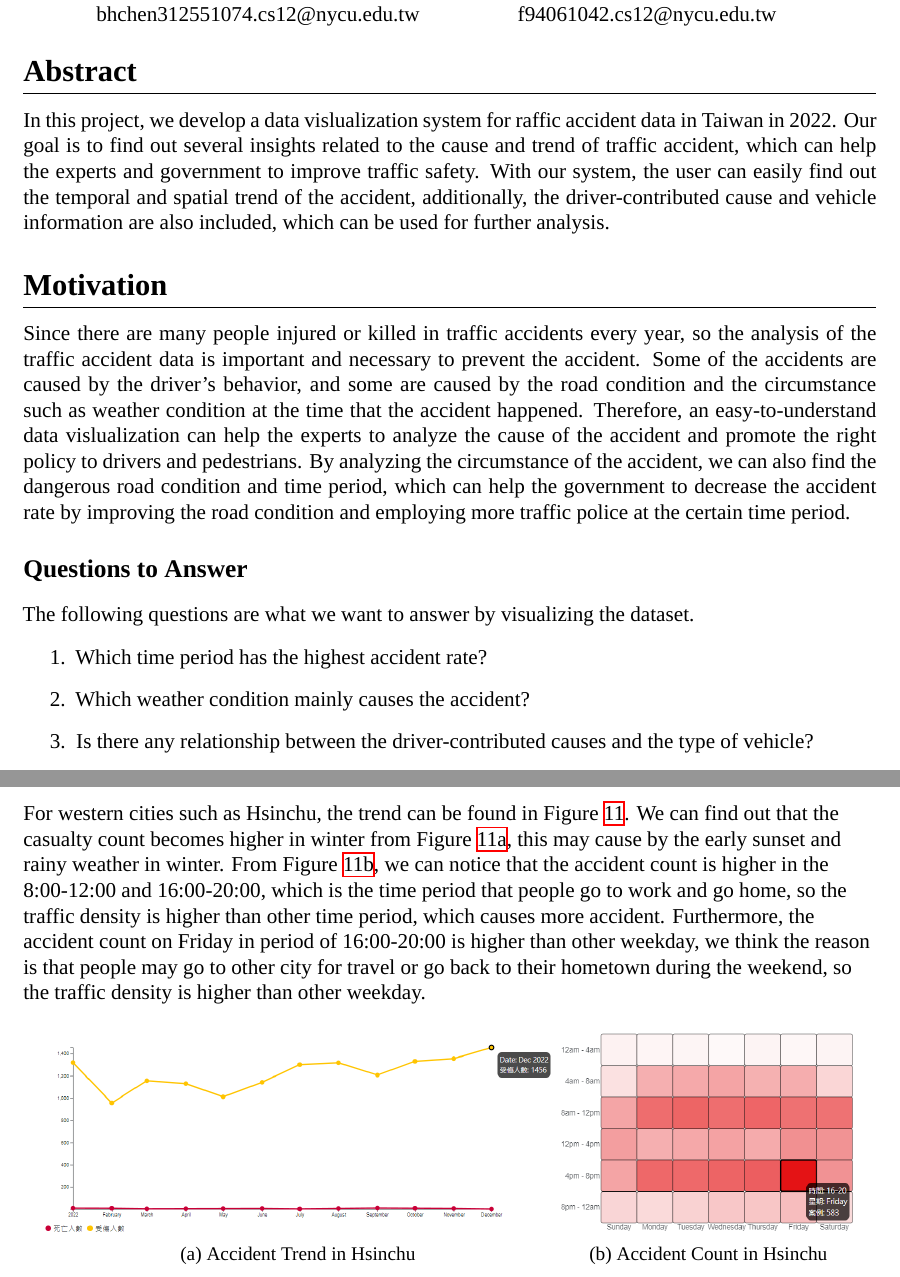
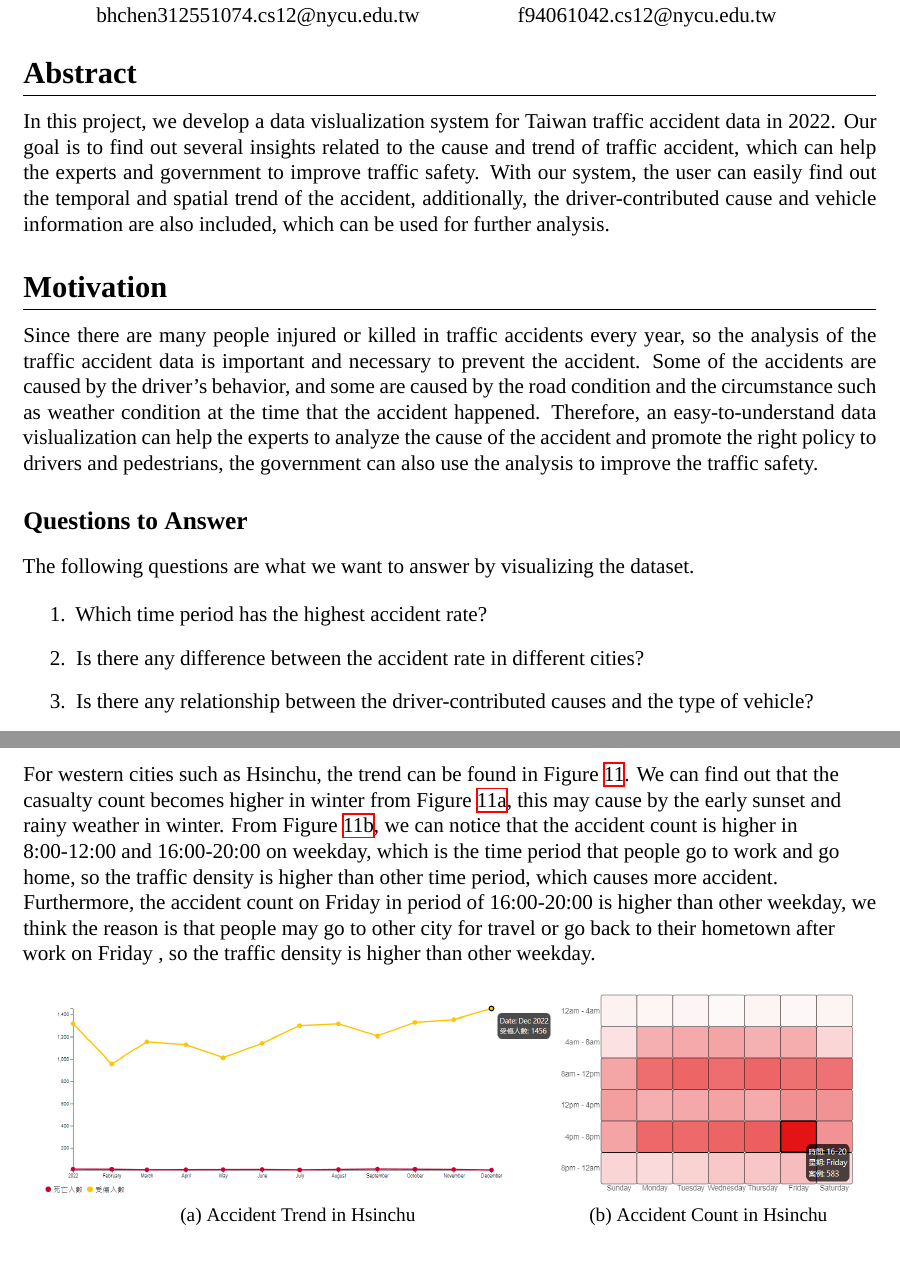
Before and after one commit to bhchen2001/NYCU_Data_Visualization, a LaTeX document (final_project/report/report_team23.tex): two parts of pages 1 and 7 of 10, joined at a grey line, cut so that both start at the same text. Compiled offline with XeLaTeX; a missing font is replaced by an installed copy or a similar font.

Commit message:
docs: final submit

```diff
--- a/final_project/report/report_team23.tex
+++ b/final_project/report/report_team23.tex
@@ -146,7 +146,7 @@
 \section{Abstract}
 
   In this project, we develop a data vislualization system for
-  raffic accident data in Taiwan in 2022.
+  Taiwan traffic accident data in 2022.
   Our goal is to find out several insights
   related to the cause and trend of traffic accident,
   which can help the experts and government to improve traffic safety.
@@ -164,11 +164,8 @@
   and the circumstance such as weather condition at the time that the accident happened.
   Therefore, an easy-to-understand data vislualization
   can help the experts to analyze the cause of the accident
-  and promote the right policy to drivers and pedestrians.
-  By analyzing the circumstance of the accident,
-  we can also find the dangerous road condition and time period,
-  which can help the government to decrease the accident rate
-  by improving the road condition and employing more traffic police at the certain time period.
+  and promote the right policy to drivers and pedestrians,
+  the government can also use the analysis to improve the traffic safety.
 
   \subsection{Questions to Answer}
 
@@ -176,7 +173,7 @@
 
   \begin{enumerate}
     \item Which time period has the highest accident rate?
-    \item Which weather condition mainly causes the accident?
+    \item Is there any difference between the accident rate in different cities?
     \item Is there any relationship between the
     driver-contributed causes and the type of vehicle?
     \item Which part of the vehicle is most likely to be hit and fragile during the crash?
@@ -390,14 +387,15 @@ We can find out that the casualty count becomes
 higher in winter from Figure \ref{fig: hsinchu_line},
 this may cause by the early sunset and rainy weather in winter.
 From Figure \ref{fig: hsinchu_heatmap}, we can notice that
-the accident count is higher in the 8:00-12:00 and 16:00-20:00,
+the accident count is higher in 8:00-12:00 and 16:00-20:00 on weekday,
 which is the time period that people go to work and go home,
 so the traffic density is higher than other time period,
 which causes more accident.
 Furthermore, the accident count on Friday in period of 16:00-20:00
 is higher than other weekday, we think the reason is that
 people may go to other city for travel or go back to their hometown
-during the weekend, so the traffic density is higher than other weekday.
+after work on Friday
+, so the traffic density is higher than other weekday.
 
 \begin{figure}[htbp]
   \centering
```
Also changed, not shown: final_project/report/report_team23.pdf, final_project/report/report_team23.tex (22 more changed lines).
